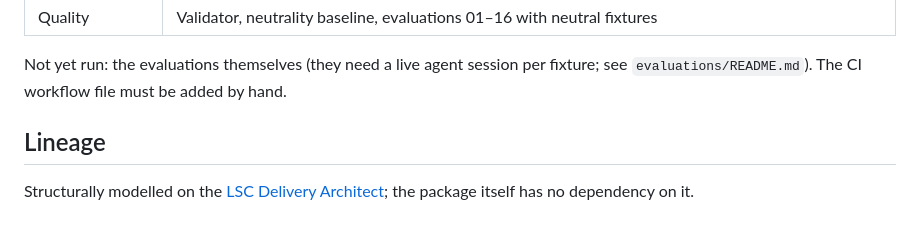
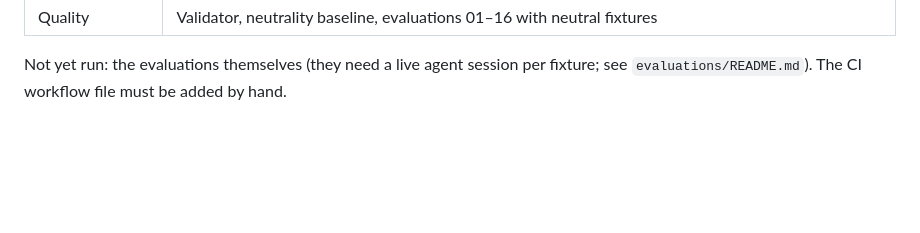
Before and after one commit to p-kothapalli/pnm-delivery-architect, a Markdown page: README.md, the part around the change. Drawn GitHub-style; blank space fills up the shorter version.

Commit message:
README: remove Lineage section
Co-authored-by: Cursor <cursoragent@cursor.com>

```diff
--- a/README.md
+++ b/README.md
@@ -65,8 +65,3 @@ same command.
 Not yet run: the evaluations themselves (they need a live agent session per
 fixture; see `evaluations/README.md`). The CI workflow file must be added by
 hand.
-
-## Lineage
-
-Structurally modelled on the [LSC Delivery Architect](https://github.com/p-kothapalli/lsc-delivery-architect);
-the package itself has no dependency on it.
```
